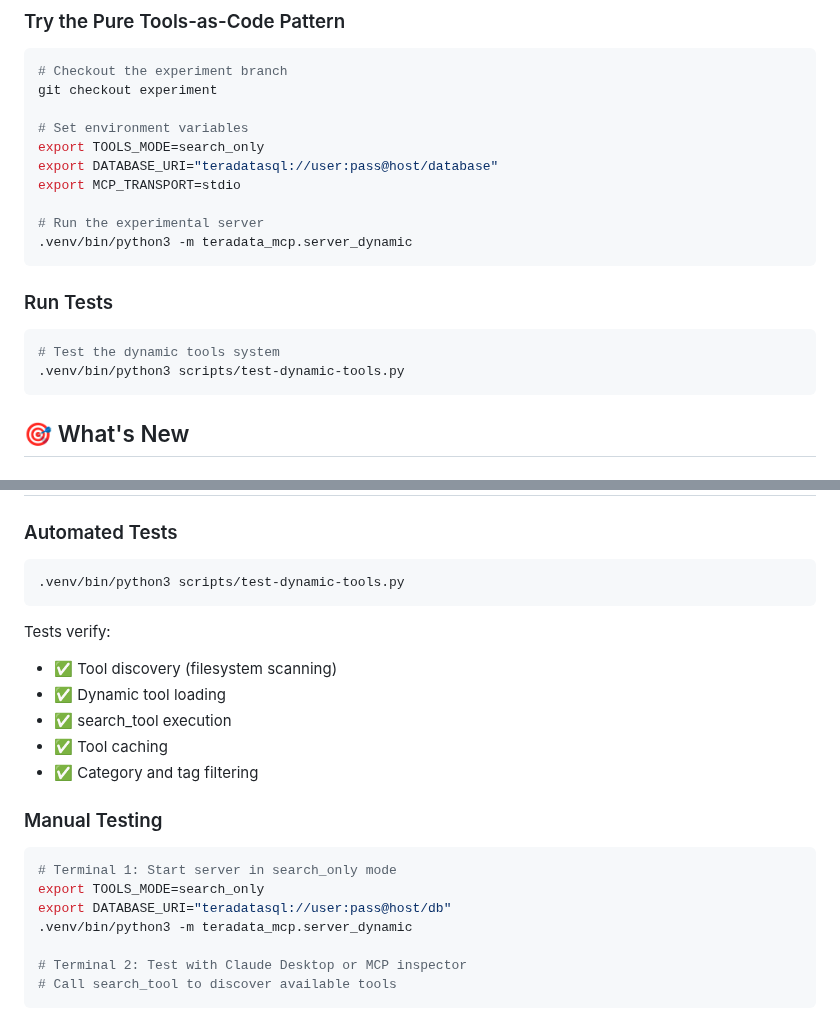
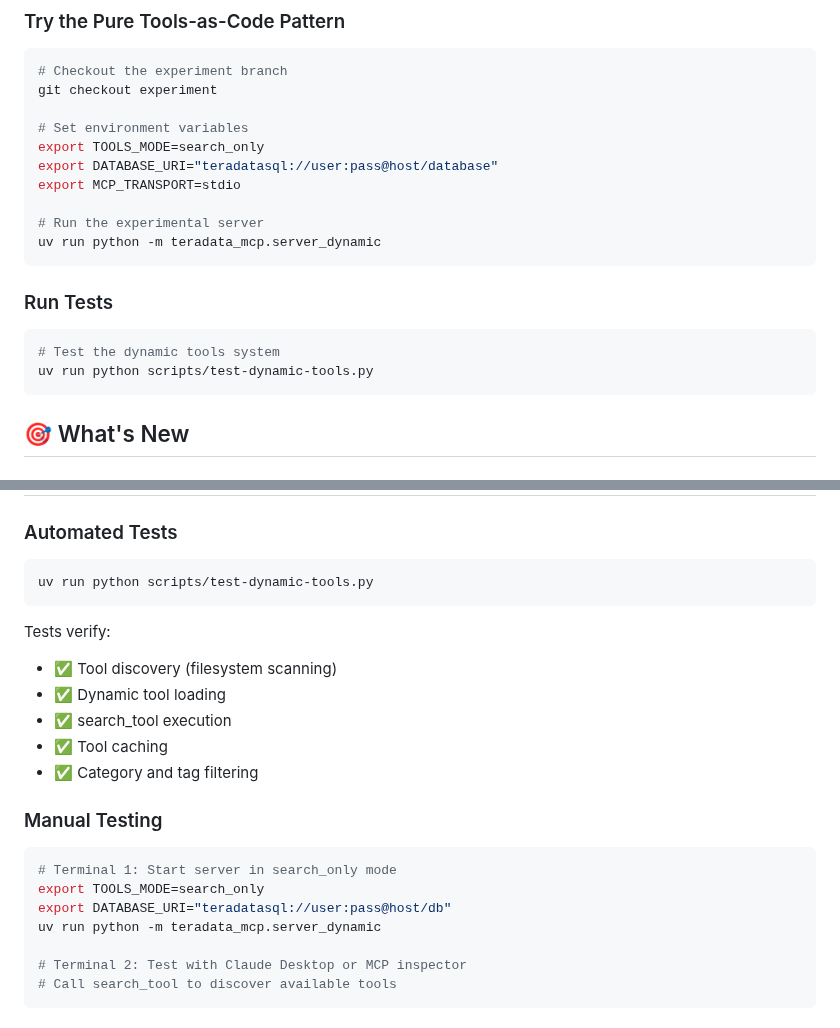
Before and after one commit to arturborycki/mcp-teradata, a Markdown page: EXPERIMENT_README.md, 2 parts joined by grey strips. Rendered like a GitHub page.

````diff
--- a/EXPERIMENT_README.md
+++ b/EXPERIMENT_README.md
@@ -16,14 +16,14 @@ export DATABASE_URI="teradatasql://user:pass@host/database"
 export MCP_TRANSPORT=stdio
 
 # Run the experimental server
-.venv/bin/python3 -m teradata_mcp.server_dynamic
+uv run python -m teradata_mcp.server_dynamic
 ```
 
 ### Run Tests
 
 ```bash
 # Test the dynamic tools system
-.venv/bin/python3 scripts/test-dynamic-tools.py
+uv run python scripts/test-dynamic-tools.py
 ```
 
 ## 🎯 What's New
@@ -141,7 +141,7 @@ class QueryTool(ToolBase):
 ### Automated Tests
 
 ```bash
-.venv/bin/python3 scripts/test-dynamic-tools.py
+uv run python scripts/test-dynamic-tools.py
 ```
 
 Tests verify:
@@ -157,7 +157,7 @@ Tests verify:
 # Terminal 1: Start server in search_only mode
 export TOOLS_MODE=search_only
 export DATABASE_URI="teradatasql://user:pass@host/db"
-.venv/bin/python3 -m teradata_mcp.server_dynamic
+uv run python -m teradata_mcp.server_dynamic
 
 # Terminal 2: Test with Claude Desktop or MCP inspector
 # Call search_tool to discover available tools
````
Also changed, not shown: docs/CONNECTION_FLOW.md (added, +330 -0 lines), docs/TOOLS_AS_CODE.md (+2 -2 lines).
